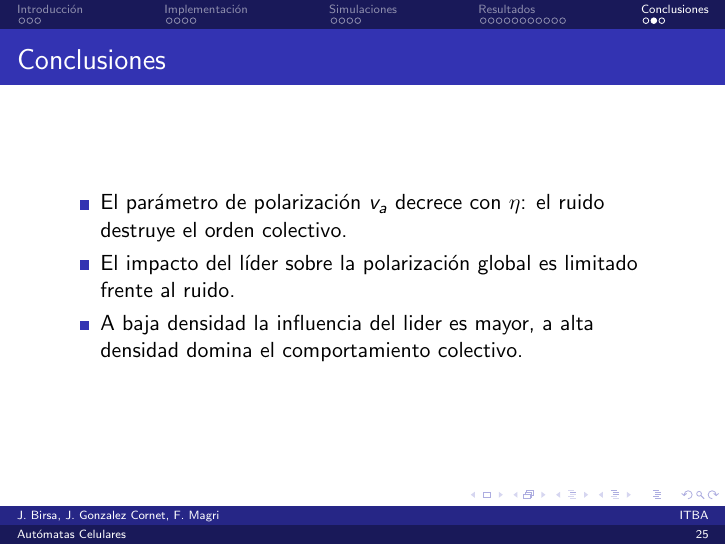
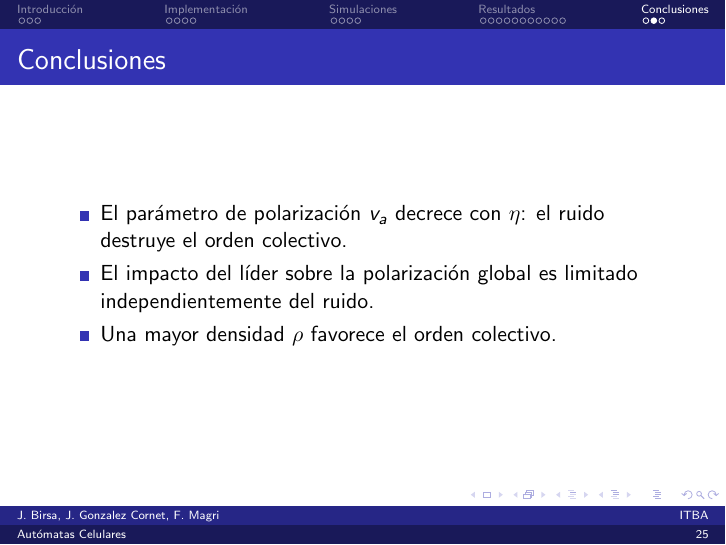
Before and after one commit to jgonzalezcornet/sds-presentaciones, LaTeX slides (presentacion.tex): page 25 of 26. Compiled offline with pdfLaTeX.

Commit message:
Update presentacion.tex

```diff
--- a/presentacion.tex
+++ b/presentacion.tex
@@ -326,8 +326,8 @@
 \begin{frame}{Conclusiones}
     \begin{itemize}
         \item El parámetro de polarización $v_a$ decrece con $\eta$: el ruido destruye el orden colectivo.
-        \item El impacto del líder sobre la polarización global es limitado frente al ruido.
-        \item A baja densidad la influencia del lider es mayor, a alta densidad domina el comportamiento colectivo.
+        \item El impacto del líder sobre la polarización global es limitado independientemente del ruido.
+        \item Una mayor densidad $\rho$ favorece el orden colectivo.
     \end{itemize}
 \end{frame}
 
```
